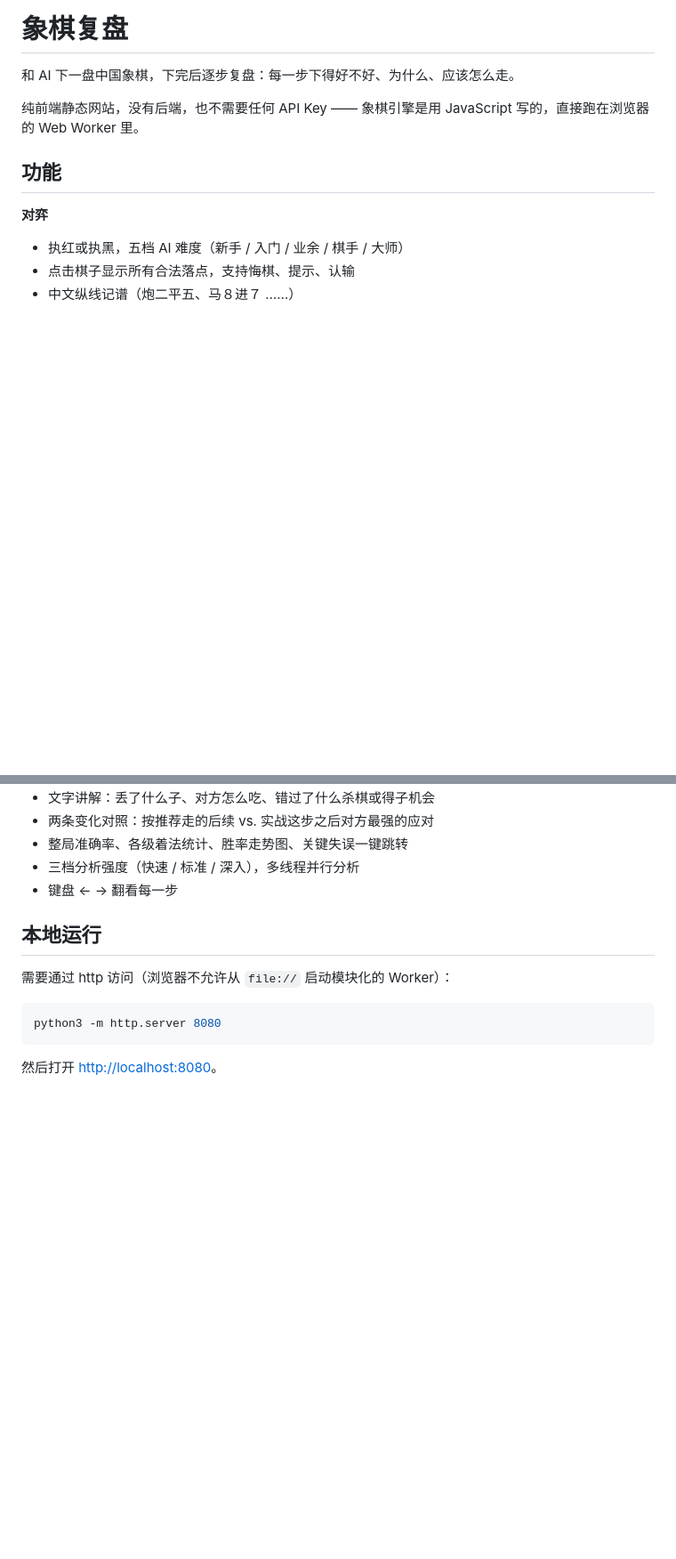
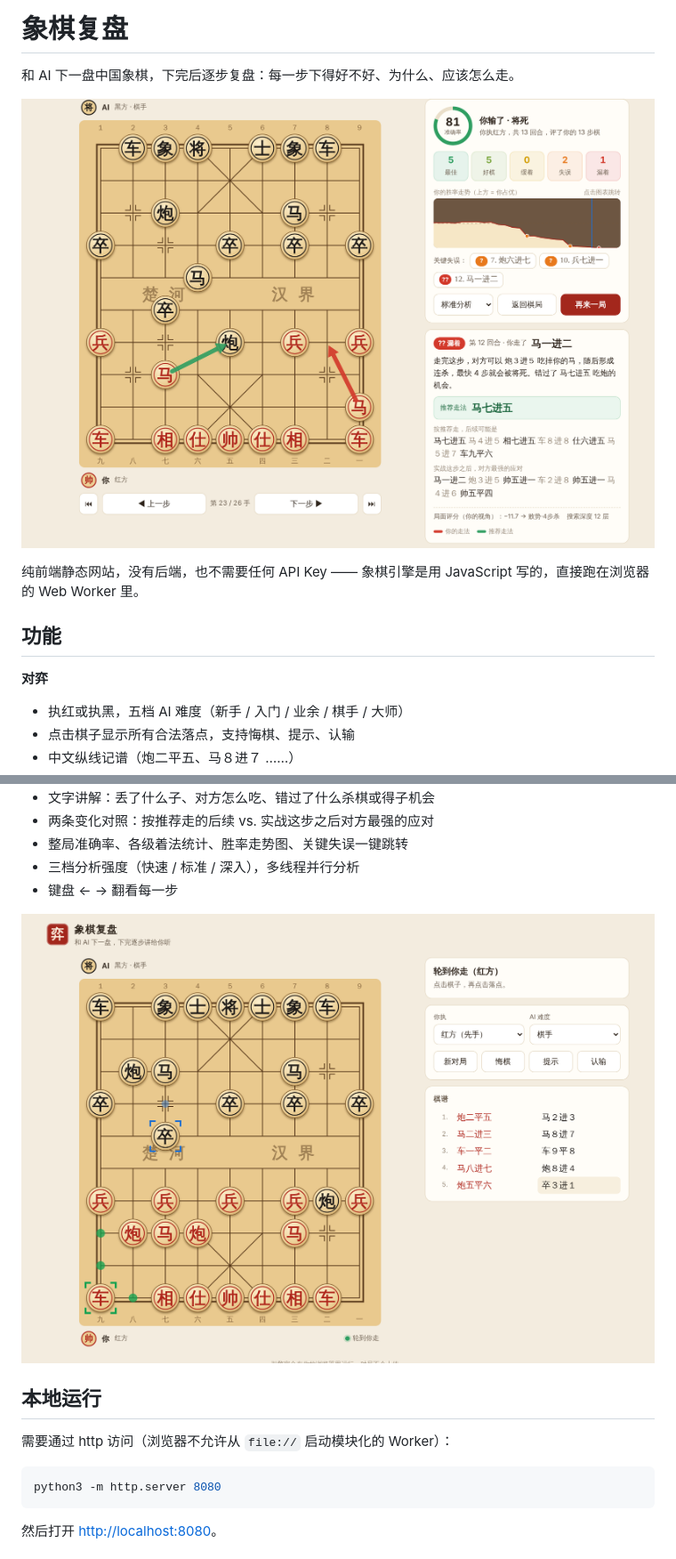
Before and after one commit to harry-ui/chinese_chess_xiangqi_review, a Markdown page: README.md, 2 parts joined by grey strips. Shown at 89% size. Rendered like a GitHub page; pictures changed too: docs/play.png (added), docs/review.png (added); blank space fills up the shorter version.

Commit message:
Add screenshots to the README
Co-Authored-By: Claude Fable 5.2 <noreply@anthropic.com>
Claude-Session: https://claude.ai/code/session_01HursSsnQV81Ygymt1FS8RS

```diff
--- a/README.md
+++ b/README.md
@@ -1,6 +1,8 @@
 # 象棋复盘
 
 和 AI 下一盘中国象棋，下完后逐步复盘：每一步下得好不好、为什么、应该怎么走。
+
+![复盘界面](docs/review.png)
 
 纯前端静态网站，没有后端，也不需要任何 API Key —— 象棋引擎是用 JavaScript 写的，直接跑在浏览器的 Web Worker 里。
 
@@ -23,6 +25,8 @@
 - 整局准确率、各级着法统计、胜率走势图、关键失误一键跳转
 - 三档分析强度（快速 / 标准 / 深入），多线程并行分析
 - 键盘 ← → 翻看每一步
+
+![对弈界面](docs/play.png)
 
 ## 本地运行
 
```
